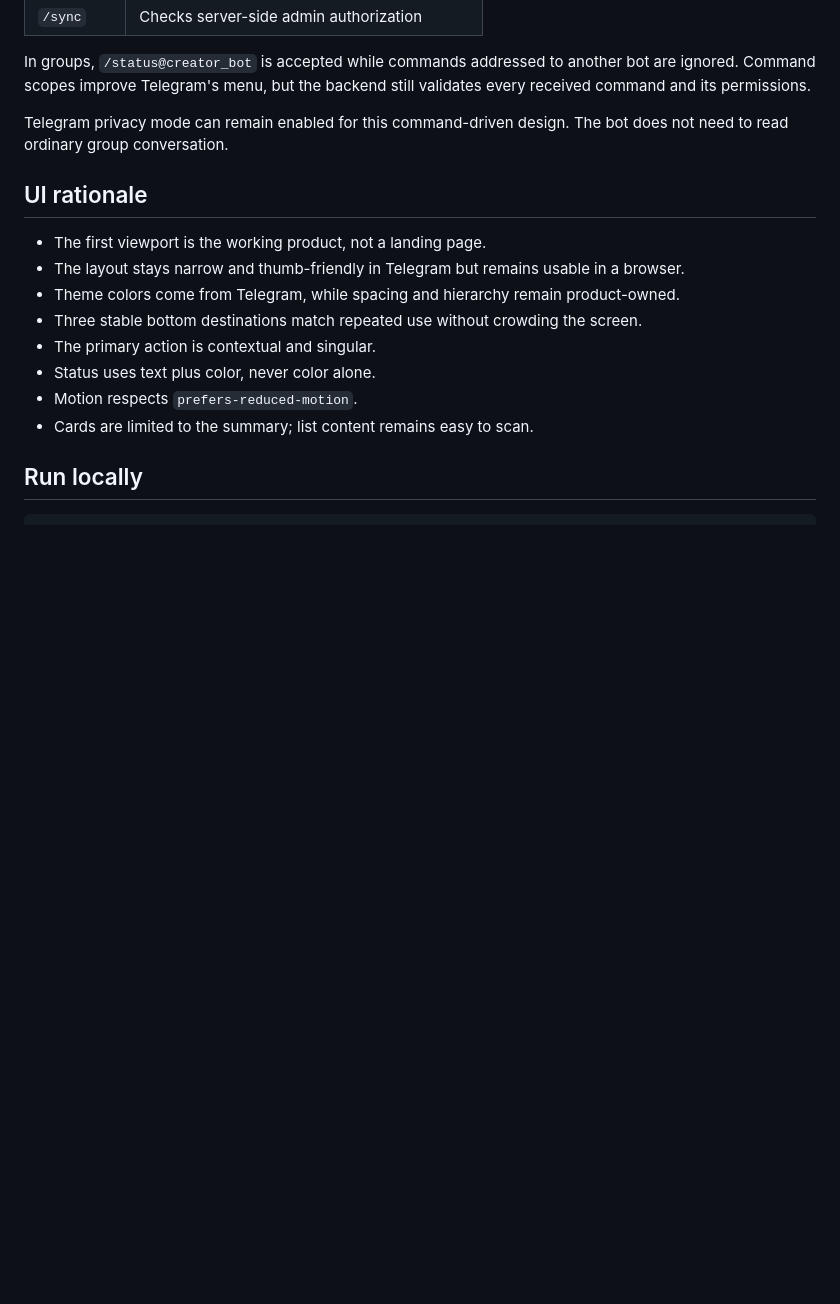
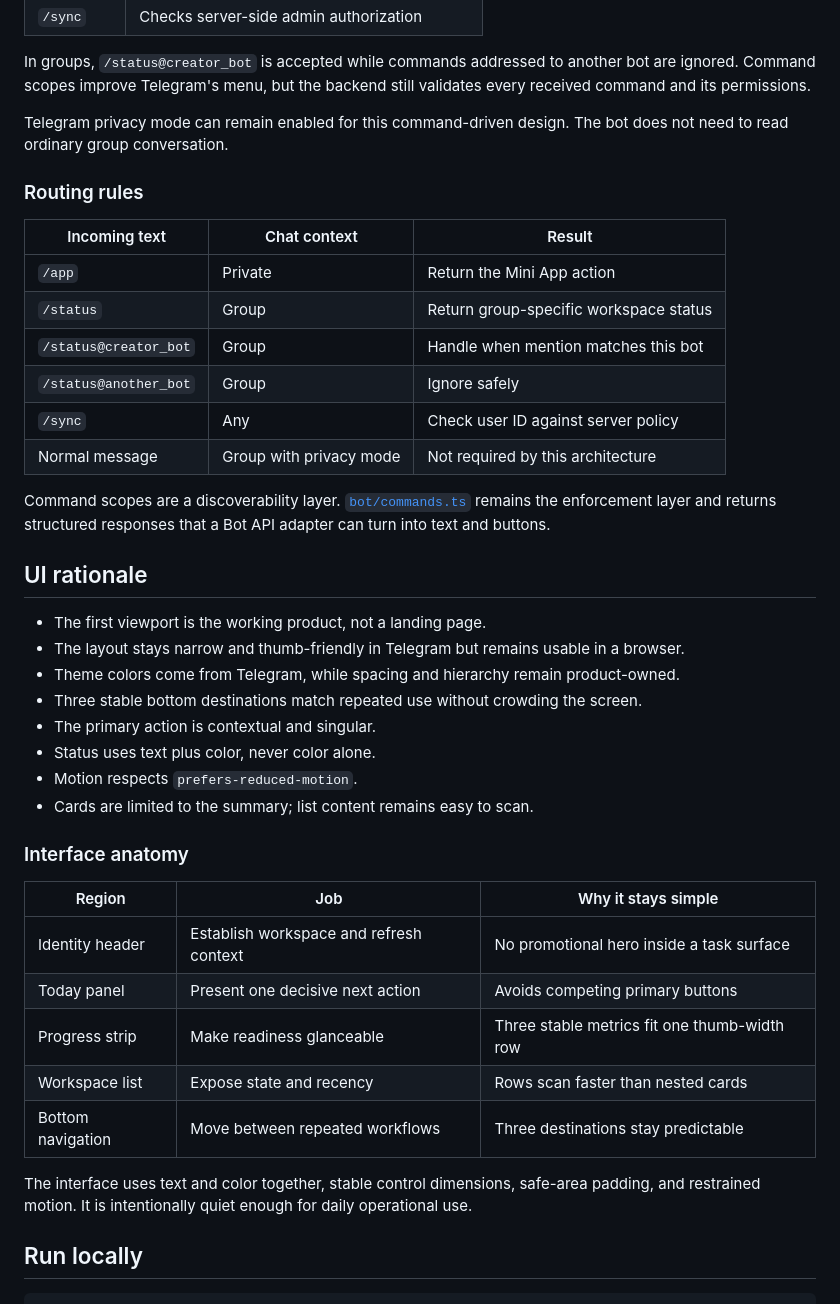
Before and after one commit to 0xENTYPER/telegram-miniapp-starter, a Markdown page: README.md, the part around one of its changes. Rendered like a GitHub page; blank space fills up the shorter version.

```diff
--- a/README.md
+++ b/README.md
@@ -79,6 +131,19 @@ In groups, `/status@creator_bot` is accepted while commands addressed to another
 
 Telegram privacy mode can remain enabled for this command-driven design. The bot does not need to read ordinary group conversation.
 
+### Routing rules
+
+| Incoming text | Chat context | Result |
+| --- | --- | --- |
+| `/app` | Private | Return the Mini App action |
+| `/status` | Group | Return group-specific workspace status |
+| `/status@creator_bot` | Group | Handle when mention matches this bot |
+| `/status@another_bot` | Group | Ignore safely |
+| `/sync` | Any | Check user ID against server policy |
+| Normal message | Group with privacy mode | Not required by this architecture |
+
+Command scopes are a discoverability layer. [`bot/commands.ts`](bot/commands.ts) remains the enforcement layer and returns structured responses that a Bot API adapter can turn into text and buttons.
+
 ## UI rationale
 
 - The first viewport is the working product, not a landing page.
@@ -89,6 +154,18 @@ Telegram privacy mode can remain enabled for this command-driven design. The bot
 - Status uses text plus color, never color alone.
 - Motion respects `prefers-reduced-motion`.
 - Cards are limited to the summary; list content remains easy to scan.
+
+### Interface anatomy
+
+| Region | Job | Why it stays simple |
+| --- | --- | --- |
+| Identity header | Establish workspace and refresh context | No promotional hero inside a task surface |
+| Today panel | Present one decisive next action | Avoids competing primary buttons |
+| Progress strip | Make readiness glanceable | Three stable metrics fit one thumb-width row |
+| Workspace list | Expose state and recency | Rows scan faster than nested cards |
+| Bottom navigation | Move between repeated workflows | Three destinations stay predictable |
+
+The interface uses text and color together, stable control dimensions, safe-area padding, and restrained motion. It is intentionally quiet enough for daily operational use.
 
 ## Run locally
 
```
Also changed, not shown: other parts of README.md (+71 -0 lines), docs/miniapp-preview.png (added).
